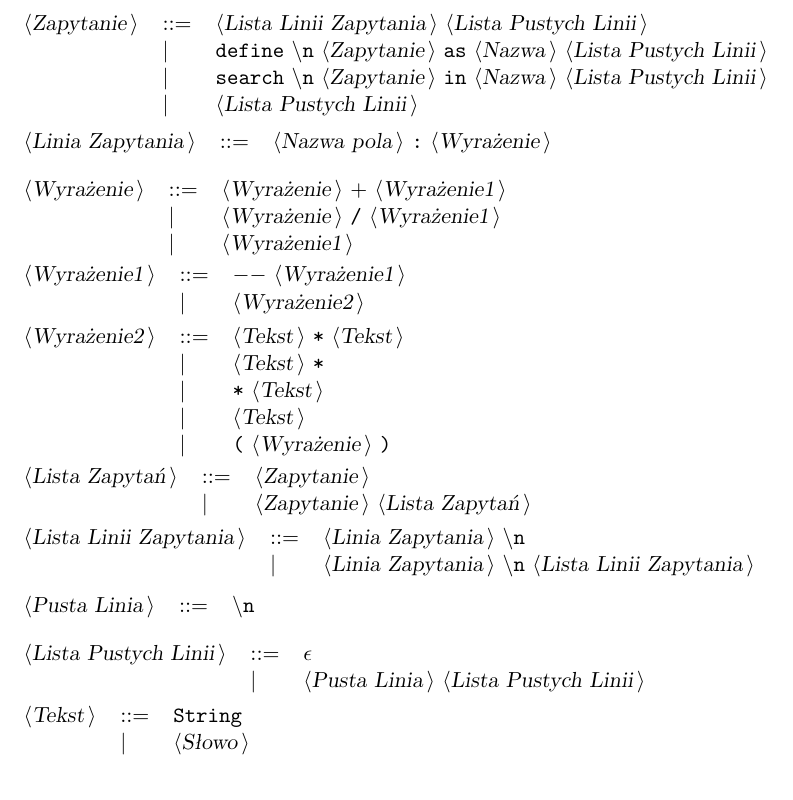
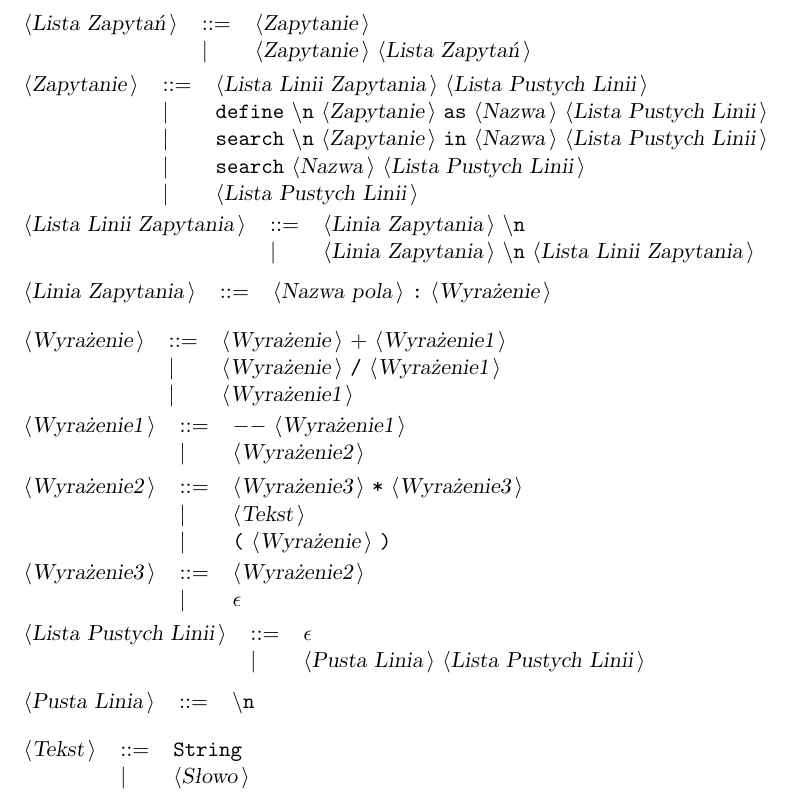
Before and after one commit to sumlib/main, a LaTeX thesis (doc/praca/sumer.tex, which reads doc/praca/pliki/definicja_jezyka_TQL.tex): part of page 20 of 51, cut at the place of the change. Compiled offline with pdfLaTeX.

Commit message:
zmiania gramatyki

```diff
--- a/doc/praca/pliki/definicja_jezyka_TQL.tex
+++ b/doc/praca/pliki/definicja_jezyka_TQL.tex
@@ -49,10 +49,21 @@ Wszystkie pozostałe symbole to terminale.\\
 \end{tabular}\\
 
 \begin{tabular}{lll}
+{\nonterminal{Lista Zapytań}} & {\arrow}  &{\nonterminal{Zapytanie}}  \\
+ & {\delimit}  &{\nonterminal{Zapytanie}} {\nonterminal{Lista Zapytań}}  \\
+\end{tabular}\\
+
+\begin{tabular}{lll}
 {\nonterminal{Zapytanie}} & {\arrow}  &{\nonterminal{Lista Linii Zapytania}} {\nonterminal{Lista Pustych Linii}}  \\
  & {\delimit}  &{\terminal{define}} {\terminal{$\backslash$n}} {\nonterminal{Zapytanie}} {\terminal{as}} {\nonterminal{Nazwa}} {\nonterminal{Lista Pustych Linii}}  \\
  & {\delimit}  &{\terminal{search}} {\terminal{$\backslash$n}} {\nonterminal{Zapytanie}} {\terminal{in}} {\nonterminal{Nazwa}} {\nonterminal{Lista Pustych Linii}}  \\
+  & {\delimit}  &{\terminal{search}} {\nonterminal{Nazwa}} {\nonterminal{Lista Pustych Linii}}  \\
  & {\delimit}  &{\nonterminal{Lista Pustych Linii}}  \\
+\end{tabular}\\
+
+\begin{tabular}{lll}
+{\nonterminal{Lista Linii Zapytania}} & {\arrow}  &{\nonterminal{Linia Zapytania}} {\terminal{$\backslash$n}}  \\
+ & {\delimit}  &{\nonterminal{Linia Zapytania}} {\terminal{$\backslash$n}} {\nonterminal{Lista Linii Zapytania}}  \\
 \end{tabular}\\
 
 \begin{tabular}{lll}
@@ -71,25 +82,14 @@ Wszystkie pozostałe symbole to terminale.\\
 \end{tabular}\\
 
 \begin{tabular}{lll}
-{\nonterminal{Wyrażenie2}} & {\arrow}  &{\nonterminal{Tekst}} {\terminal{*}} {\nonterminal{Tekst}}  \\
- & {\delimit}  &{\nonterminal{Tekst}} {\terminal{*}}  \\
- & {\delimit}  &{\terminal{*}} {\nonterminal{Tekst}}  \\
+{\nonterminal{Wyrażenie2}} & {\arrow}  &{\nonterminal{Wyrażenie3}} {\terminal{*}} {\nonterminal{Wyrażenie3}}  \\
  & {\delimit}  &{\nonterminal{Tekst}}  \\
  & {\delimit}  &{\terminal{(}} {\nonterminal{Wyrażenie}} {\terminal{)}}  \\
 \end{tabular}\\
 
 \begin{tabular}{lll}
-{\nonterminal{Lista Zapytań}} & {\arrow}  &{\nonterminal{Zapytanie}}  \\
- & {\delimit}  &{\nonterminal{Zapytanie}} {\nonterminal{Lista Zapytań}}  \\
-\end{tabular}\\
-
-\begin{tabular}{lll}
-{\nonterminal{Lista Linii Zapytania}} & {\arrow}  &{\nonterminal{Linia Zapytania}} {\terminal{$\backslash$n}}  \\
- & {\delimit}  &{\nonterminal{Linia Zapytania}} {\terminal{$\backslash$n}} {\nonterminal{Lista Linii Zapytania}}  \\
-\end{tabular}\\
-
-\begin{tabular}{lll}
-{\nonterminal{Pusta Linia}} & {\arrow}  &{\terminal{$\backslash$n}}  \\
+{\nonterminal{Wyrażenie3}} & {\arrow}  &{\nonterminal{Wyrażenie2}}\\
+ & {\delimit}  &{\emptyP} \\
 \end{tabular}\\
 
 \begin{tabular}{lll}
@@ -98,10 +98,13 @@ Wszystkie pozostałe symbole to terminale.\\
 \end{tabular}\\
 
 \begin{tabular}{lll}
+{\nonterminal{Pusta Linia}} & {\arrow}  &{\terminal{$\backslash$n}}  \\
+\end{tabular}\\
+
+\begin{tabular}{lll}
 {\nonterminal{Tekst}} & {\arrow}  &{\terminal{String}}  \\
  & {\delimit}  &{\nonterminal{Słowo}}  \\
 \end{tabular}\\
-
 
 \begin{tabular}{lll}
 {\nonterminal{Słowo}} & {\arrow}  &{\terminal{SłowoOdLitery}}  \\
```
